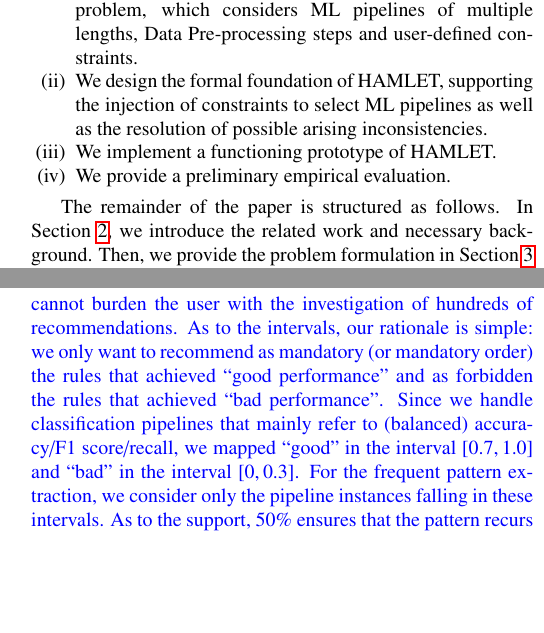
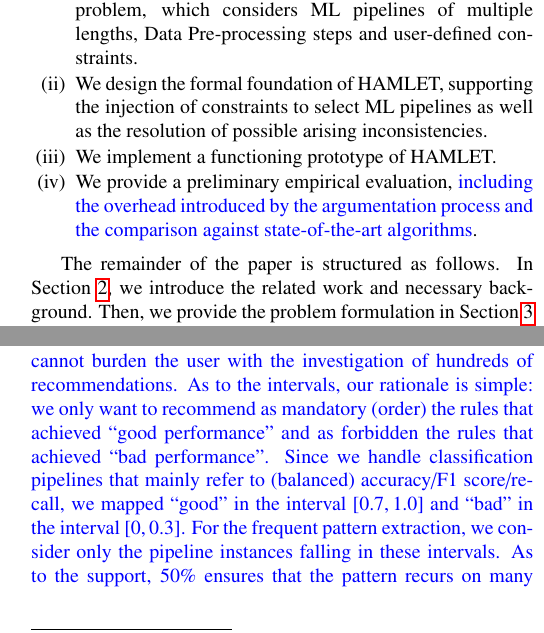
Before and after one commit to w4bo/FGCS-2022---HAMLET, a LaTeX paper (main.tex): two parts of the columns of pages 2 and 10 of 16, joined at a grey line, cut so that both start at the same text, the shorter picture padded with empty space. Compiled offline with pdfLaTeX.

Commit message:
Updates from Overleaf

```diff
--- a/main.tex
+++ b/main.tex
@@ -156,7 +156,7 @@ This paper extends and engineers the vision proposed in \cite{DBLP:conf/edbt/Gio
     \item We provide an innovative formalization of the AutoML problem, which considers ML pipelines of multiple lengths, Data Pre-processing steps and user-defined constraints.
     \item We design the formal foundation of HAMLET, supporting the injection of constraints to select ML pipelines as well as the resolution of possible arising inconsistencies.
     \item We implement a functioning prototype of HAMLET.
-    \item We provide a preliminary empirical evaluation.
+    \item We provide a preliminary empirical evaluation, \mf{including the overhead introduced by the argumentation process and the comparison against state-of-the-art algorithms}.
 \end{enumerate}
 
 The remainder of the paper is structured as follows. In \Cref{sec:related}, we introduce the related work and necessary background. Then, we provide the problem formulation in \Cref{sec:problem} and its implementation in \Cref{sec:implementation}.
@@ -882,7 +882,7 @@ Finally, we return to the DS only the top-10 rules sorted by descending support;
 
 \mf{
 The thresholds act as filters on the extracted rules since we cannot burden the user with the investigation of hundreds of recommendations.
-As to the intervals, our rationale is simple: we only want to recommend as mandatory (or mandatory order) the rules that achieved ``good performance'' and as forbidden the rules that achieved ``bad performance''.
+As to the intervals, our rationale is simple: we only want to recommend as mandatory (order) the rules that achieved ``good performance'' and as forbidden the rules that achieved ``bad performance''.
 Since we handle classification pipelines that mainly refer to (balanced) accuracy/F1 score/recall, we mapped ``good'' in the interval $[0.7, 1.0]$ and ``bad'' in the interval $[0, 0.3]$. For the frequent pattern extraction, we consider only the pipeline instances falling in these intervals.
 As to the support, 50\% ensures that the pattern recurs on many of the explored instances and empirically showed to be a good threshold to have good efficiency in the extraction of frequent patterns.
 }
```
Also changed, not shown: main.tex (10 more changed lines).
